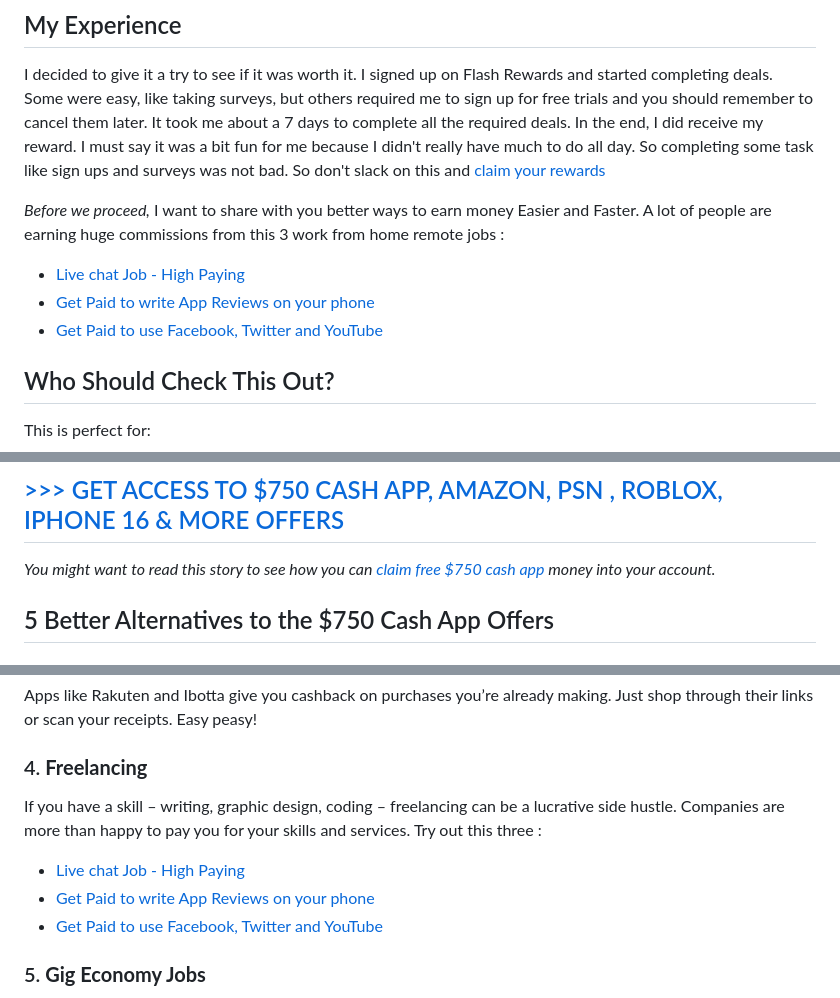
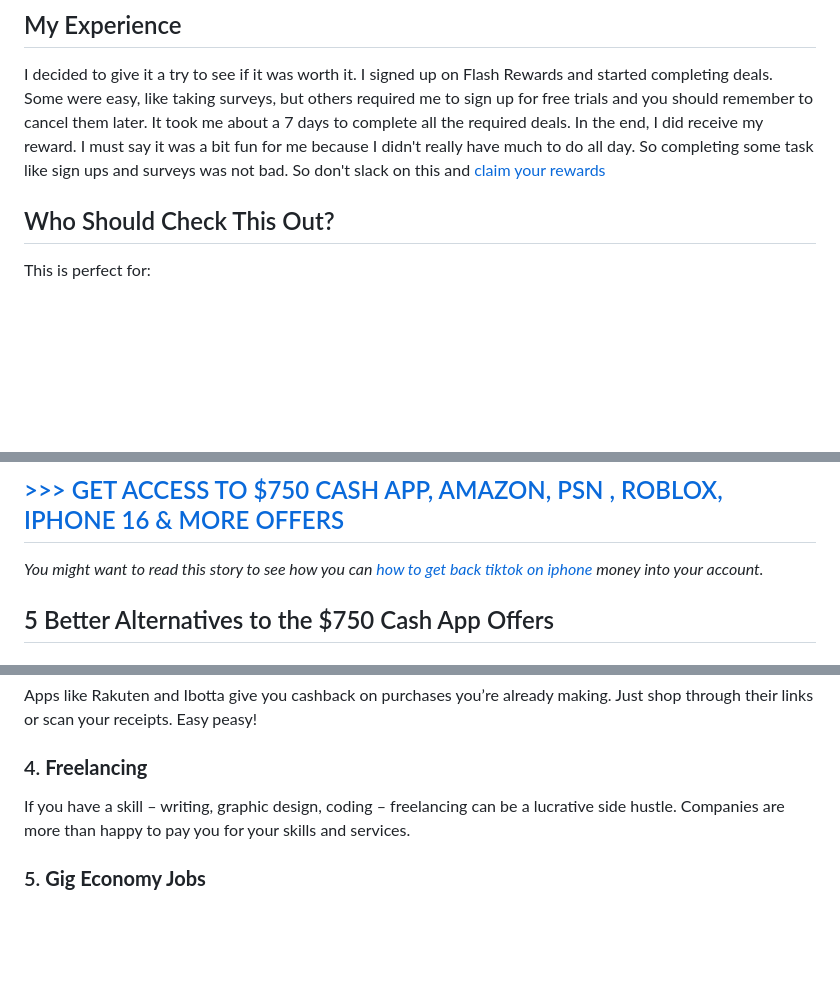
Before and after one commit to KaTeryima/Is-the-750-Cash-App-Reward-Real-or-Just-Another-Scam-, a Markdown page: README.md, 3 parts joined by grey strips. Rendered like a GitHub page; blank space fills up the shorter version.

```diff
--- a/README.md
+++ b/README.md
@@ -27,11 +27,6 @@ Now, the big question: Is it legit? The short answer is yes, but with a big cave
 
 I decided to give it a try to see if it was worth it. I signed up on Flash Rewards and started completing deals. Some were easy, like taking surveys, but others required me to sign up for free trials and you should remember to cancel them later. It took me about a 7 days  to complete all the required deals. In the end, I did receive my reward. I must say it was a bit fun for me because I didn't really have much to do all day. So completing some task like sign ups and surveys was not bad. So don't slack on this and  [claim your rewards](https://giftcardsandfreebies.spread.name/)
 
-*Before we proceed,* I want to share with you better ways to earn money Easier and Faster. A lot of people are earning huge commissions from this 3 work from home remote jobs :
-
-- [Live chat Job - High Paying](https://78221qd3ey2o9vcrw6y7zq4dw8.hop.clickbank.net)
-- [Get Paid to write App Reviews on your phone](https://3378fm54my6l0q1r0f00flud2c.hop.clickbank.net)
-- [Get Paid to use Facebook, Twitter and YouTube](https://c5b6dgc3cpbzaoapr1jzncpcop.hop.clickbank.net)
 
 ## Who Should Check This Out?
 This is perfect for:
@@ -64,7 +59,7 @@ Unlike typical "money-making" schemes, this one offers:
 
 ## [>>> GET ACCESS TO $750 CASH APP, AMAZON, PSN , ROBLOX, IPHONE 16 & MORE  OFFERS](https://giftcardsandfreebies.spread.name/)
 
-*You might want to read this story to see how you can [claim free $750 cash app](https://medium.com/@teryimashedracktd098/5-hacks-to-claim-free-750-cash-app-rewards-e47468a8056c) money into your account.*
+*You might want to read this story to see how you can [ how to get back tiktok on iphone](https://github.com/KaTeryima/How-to-Get-TikTok-Back-on-iPhone-After-the-Ban-on-US-My-Step-by-Step-Journey) money into your account.*
 
 
 ## 5 Better Alternatives to the $750 Cash App Offers
@@ -83,12 +78,7 @@ Apps like Rakuten and Ibotta give you cashback on purchases you’re already mak
 
 ### 4. **Freelancing**
 
-If you have a skill – writing, graphic design, coding – freelancing can be a lucrative side hustle. Companies are more than happy to pay you for your skills and services. Try out this three :
-- [Live chat Job - High Paying](https://78221qd3ey2o9vcrw6y7zq4dw8.hop.clickbank.net)
-- [Get Paid to write App Reviews on your phone](https://3378fm54my6l0q1r0f00flud2c.hop.clickbank.net)
-- [Get Paid to use Facebook, Twitter and YouTube](https://c5b6dgc3cpbzaoapr1jzncpcop.hop.clickbank.net)
-
-
+If you have a skill – writing, graphic design, coding – freelancing can be a lucrative side hustle. Companies are more than happy to pay you for your skills and services.
 ### 5. **Gig Economy Jobs**
 
 Platforms like Uber, Lyft, and DoorDash offer flexible work options. You can drive, deliver food, or even run errands for people. It’s a great way to make money on your own schedule.
```
